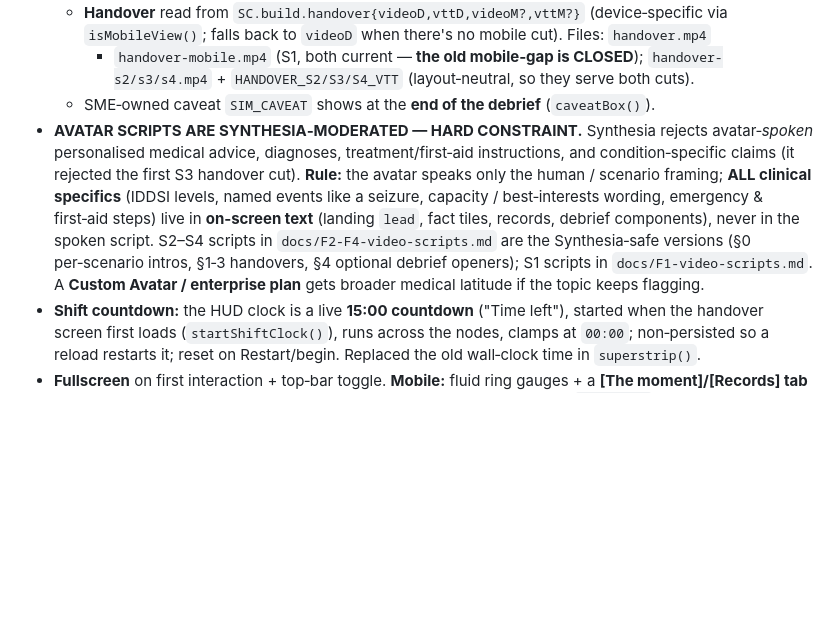
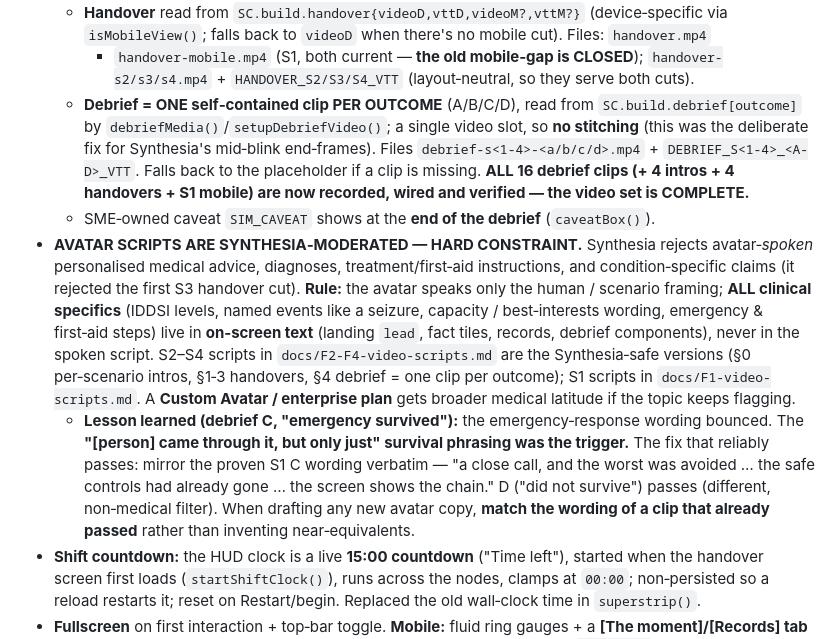
Before and after one commit to chrisf-bit/the-risk-chain, a Markdown page: CLAUDE.md, the part around the change. Rendered like a GitHub page; blank space fills up the shorter version.

Commit message:
CLAUDE.md: video set complete + Synthesia debrief-C lesson
Record that all frontline videos are recorded and wired: debrief is one
self-contained clip per outcome via SC.build.debrief[outcome] (no stitching),
and all 16 debrief clips + 4 intros + 4 handovers (+S1 mobile) are done. Capture
the Synthesia lesson: the "[person] came through it, but only just" survival
phrasing triggers rejection on the C (emergency survived) clips; mirror the
proven S1 C wording verbatim. Only scene images remain (S3 N5 + S4 N1-N5).

Co-Authored-By: Claude Opus 4.8 (1M context) <noreply@anthropic.com>

```diff
--- a/CLAUDE.md
+++ b/CLAUDE.md
@@ -249,6 +249,12 @@ throughout, all gated by `prefers-reduced-motion`.
     `isMobileView()`; falls back to `videoD` when there's no mobile cut). Files: `handover.mp4`
     + `handover-mobile.mp4` (S1, both current — **the old mobile‑gap is CLOSED**);
     `handover-s2/s3/s4.mp4` + `HANDOVER_S2/S3/S4_VTT` (layout‑neutral, so they serve both cuts).
+  - **Debrief = ONE self‑contained clip PER OUTCOME** (A/B/C/D), read from
+    `SC.build.debrief[outcome]` by `debriefMedia()`/`setupDebriefVideo()`; a single video slot,
+    so **no stitching** (this was the deliberate fix for Synthesia's mid‑blink end‑frames). Files
+    `debrief-s<1-4>-<a/b/c/d>.mp4` + `DEBRIEF_S<1-4>_<A-D>_VTT`. Falls back to the placeholder if
+    a clip is missing. **ALL 16 debrief clips (+ 4 intros + 4 handovers + S1 mobile) are now
+    recorded, wired and verified — the video set is COMPLETE.**
   - SME‑owned caveat `SIM_CAVEAT` shows at the **end of the debrief** (`caveatBox()`).
 - **AVATAR SCRIPTS ARE SYNTHESIA‑MODERATED — HARD CONSTRAINT.** Synthesia rejects avatar‑*spoken*
   personalised medical advice, diagnoses, treatment/first‑aid instructions, and condition‑specific
@@ -257,8 +263,14 @@ throughout, all gated by `prefers-reduced-motion`.
   capacity / best‑interests wording, emergency & first‑aid steps) live in **on‑screen text**
   (landing `lead`, fact tiles, records, debrief components), never in the spoken script. S2–S4
   scripts in `docs/F2-F4-video-scripts.md` are the Synthesia‑safe versions (§0 per‑scenario
-  intros, §1‑3 handovers, §4 optional debrief openers); S1 scripts in `docs/F1-video-scripts.md`.
+  intros, §1‑3 handovers, §4 debrief = one clip per outcome); S1 scripts in `docs/F1-video-scripts.md`.
   A **Custom Avatar / enterprise plan** gets broader medical latitude if the topic keeps flagging.
+  - **Lesson learned (debrief C, "emergency survived"):** the emergency‑response wording bounced.
+    The **"[person] came through it, but only just" survival phrasing was the trigger.** The fix
+    that reliably passes: mirror the proven S1 C wording verbatim — "a close call, and the worst
+    was avoided … the safe controls had already gone … the screen shows the chain." D ("did not
+    survive") passes (different, non‑medical filter). When drafting any new avatar copy, **match
+    the wording of a clip that already passed** rather than inventing near‑equivalents.
 - **Shift countdown:** the HUD clock is a live **15:00 countdown** ("Time left"), started when
   the handover screen first loads (`startShiftClock()`), runs across the nodes, clamps at
   `00:00`; non‑persisted so a reload restarts it; reset on Restart/begin. Replaced the old
```
